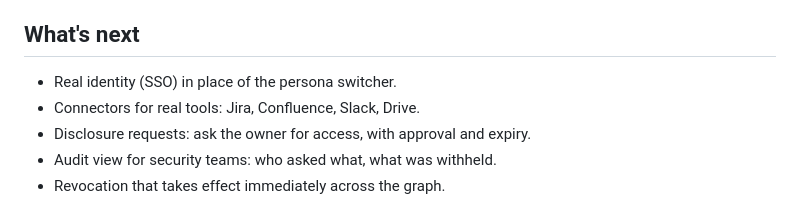
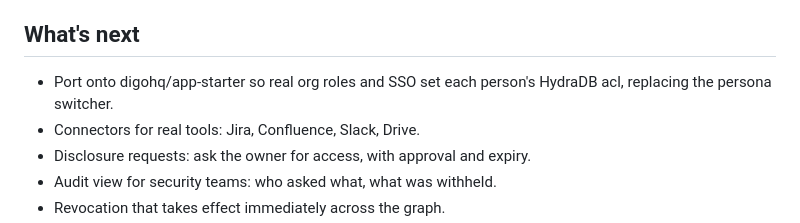
Before and after one commit to jasonjias/orange, a Markdown page: DEVPOST.md, the part around the change. GitHub-like rendering.

Commit message:
DEVPOST: app-starter as next step
Co-Authored-By: Claude Opus 5.5 <noreply@anthropic.com>

```diff
--- a/DEVPOST.md
+++ b/DEVPOST.md
@@ -77,7 +77,7 @@ Access rule: a person sees a document only if their level is at least the docume
 
 ## What's next
 
-- Real identity (SSO) in place of the persona switcher.
+- Port onto digohq/app-starter so real org roles and SSO set each person's HydraDB acl, replacing the persona switcher.
 - Connectors for real tools: Jira, Confluence, Slack, Drive.
 - Disclosure requests: ask the owner for access, with approval and expiry.
 - Audit view for security teams: who asked what, what was withheld.
```
